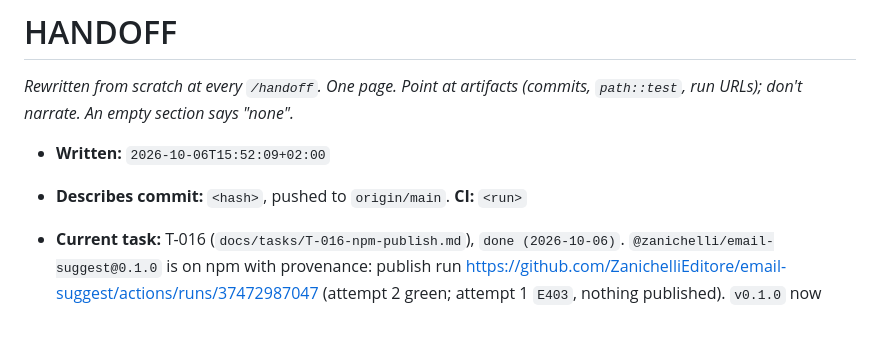
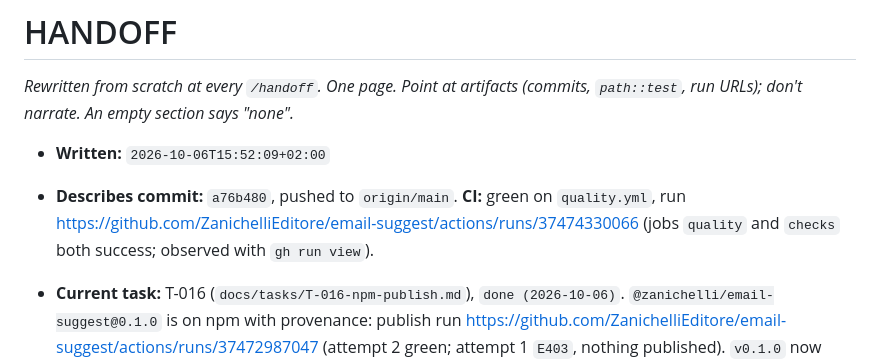
Before and after one commit to ZanichelliEditore/email-suggest, a Markdown page: docs/HANDOFF.md, the part around the change. GitHub-like rendering; blank space fills up the shorter version.

Commit message:
T-016: stamp handoff hash and CI
Co-Authored-By: Claude Opus 5.5 <noreply@anthropic.com>

```diff
--- a/docs/HANDOFF.md
+++ b/docs/HANDOFF.md
@@ -5,7 +5,10 @@
 "none".*
 
 - **Written:** `2026-10-06T15:52:09+02:00`
-- **Describes commit:** `<hash>`, pushed to `origin/main`. **CI:** `<run>`
+- **Describes commit:** `a76b480`, pushed to `origin/main`. **CI:**
+  green on `quality.yml`, run
+  https://github.com/ZanichelliEditore/email-suggest/actions/runs/37474330066
+  (jobs `quality` and `checks` both success; observed with `gh run view`).
 
 - **Current task:** T-016 (`docs/tasks/T-016-npm-publish.md`),
   `done (2026-10-06)`. `@zanichelli/email-suggest@0.1.0` is on npm with
```
